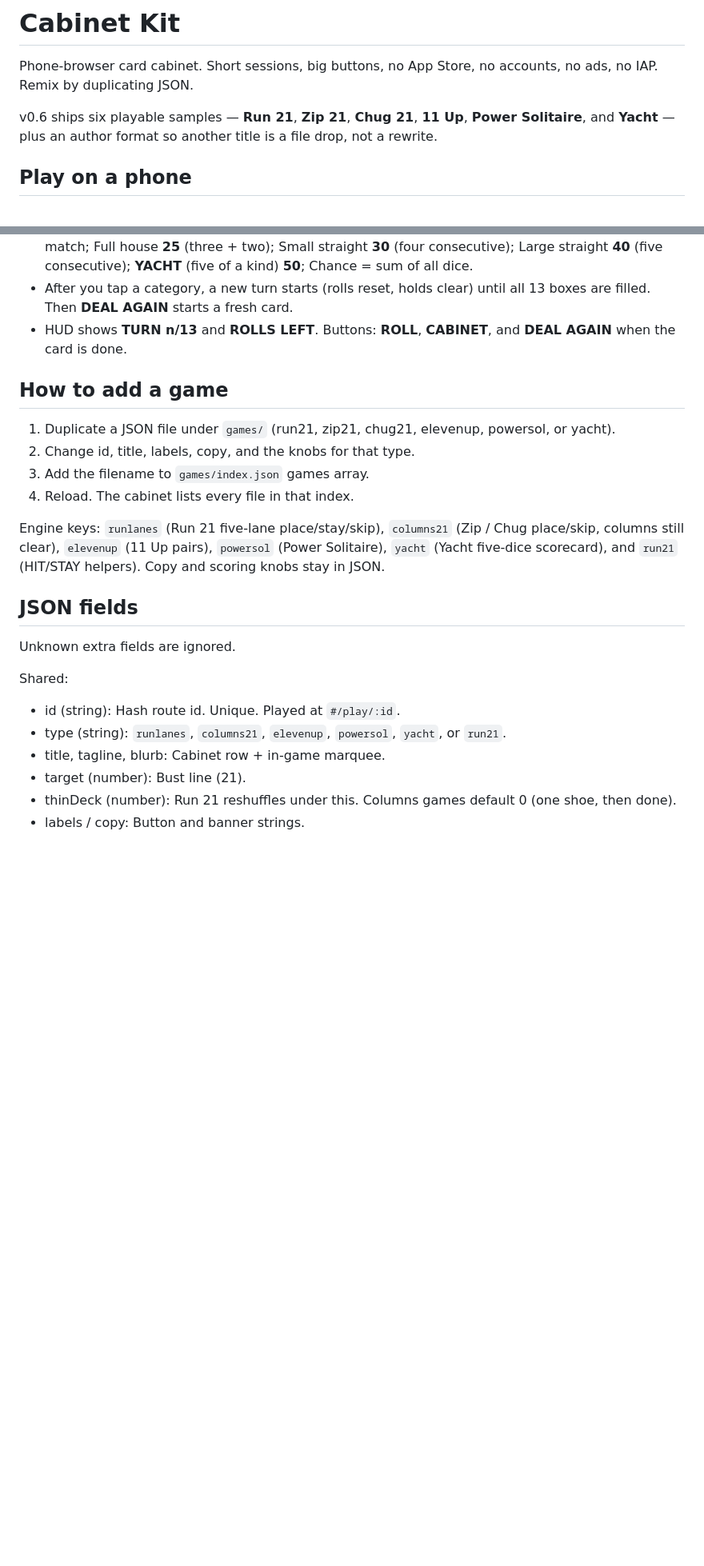
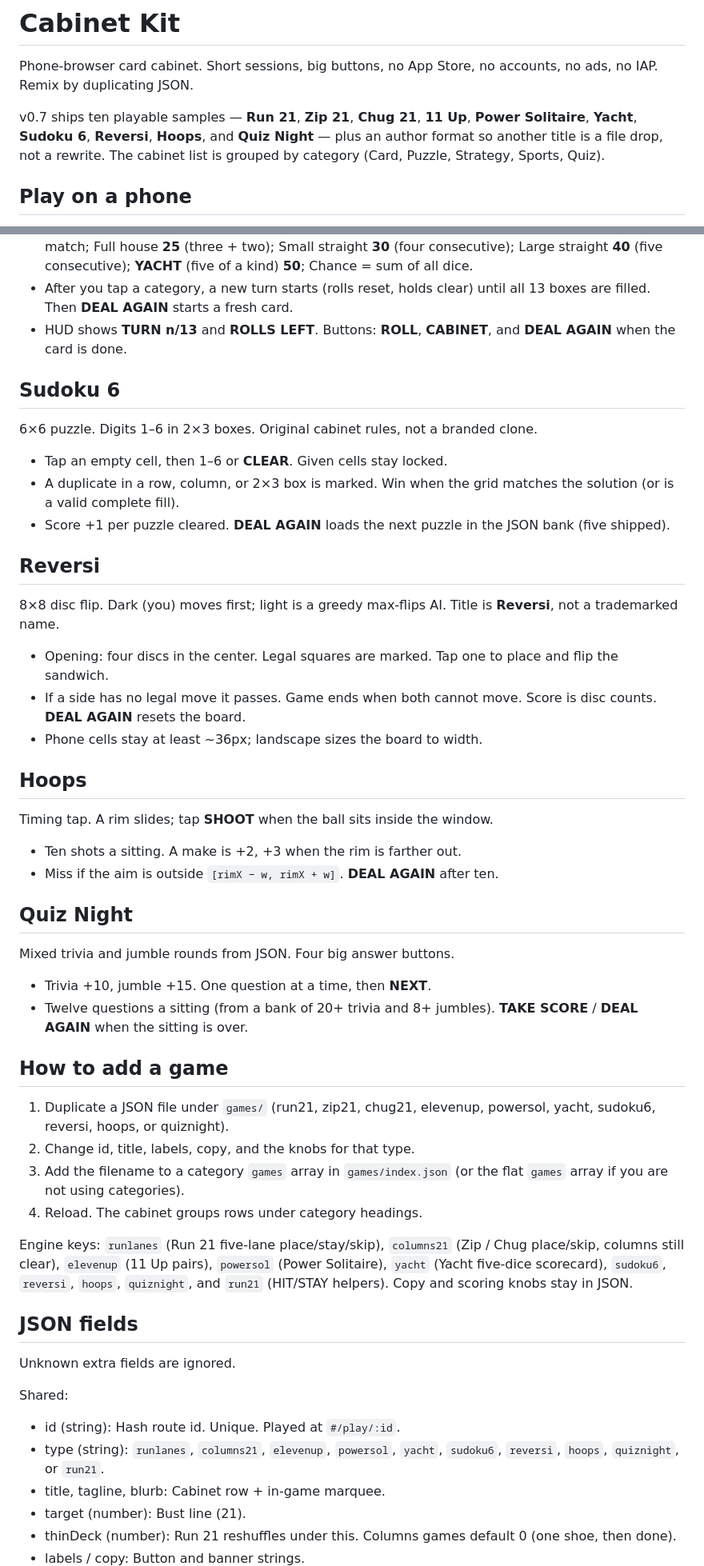
Before and after one commit to fordcrews/cabinet-kit, a Markdown page: README.md, 2 parts joined by grey strips. Shown at 80% size. Drawn GitHub-style; blank space fills up the shorter version.

Commit message:
Document Sudoku 6, Reversi, Hoops, Quiz Night and category menu

```diff
--- a/README.md
+++ b/README.md
@@ -2,7 +2,7 @@
 
 Phone-browser card cabinet. Short sessions, big buttons, no App Store, no accounts, no ads, no IAP. Remix by duplicating JSON.
 
-v0.6 ships six playable samples — **Run 21**, **Zip 21**, **Chug 21**, **11 Up**, **Power Solitaire**, and **Yacht** — plus an author format so another title is a file drop, not a rewrite.
+v0.7 ships ten playable samples — **Run 21**, **Zip 21**, **Chug 21**, **11 Up**, **Power Solitaire**, **Yacht**, **Sudoku 6**, **Reversi**, **Hoops**, and **Quiz Night** — plus an author format so another title is a file drop, not a rewrite. The cabinet list is grouped by category (Card, Puzzle, Strategy, Sports, Quiz).
 
 ## Play on a phone
 
@@ -102,14 +102,44 @@ Public-domain five-dice scorecard (not a licensed clone). Original felt/gold cab
 - After you tap a category, a new turn starts (rolls reset, holds clear) until all 13 boxes are filled. Then **DEAL AGAIN** starts a fresh card.
 - HUD shows **TURN n/13** and **ROLLS LEFT**. Buttons: **ROLL**, **CABINET**, and **DEAL AGAIN** when the card is done.
 
+## Sudoku 6
+
+6×6 puzzle. Digits 1–6 in 2×3 boxes. Original cabinet rules, not a branded clone.
+
+- Tap an empty cell, then 1–6 or **CLEAR**. Given cells stay locked.
+- A duplicate in a row, column, or 2×3 box is marked. Win when the grid matches the solution (or is a valid complete fill).
+- Score +1 per puzzle cleared. **DEAL AGAIN** loads the next puzzle in the JSON bank (five shipped).
+
+## Reversi
+
+8×8 disc flip. Dark (you) moves first; light is a greedy max-flips AI. Title is **Reversi**, not a trademarked name.
+
+- Opening: four discs in the center. Legal squares are marked. Tap one to place and flip the sandwich.
+- If a side has no legal move it passes. Game ends when both cannot move. Score is disc counts. **DEAL AGAIN** resets the board.
+- Phone cells stay at least ~36px; landscape sizes the board to width.
+
+## Hoops
+
+Timing tap. A rim slides; tap **SHOOT** when the ball sits inside the window.
+
+- Ten shots a sitting. A make is +2, +3 when the rim is farther out.
+- Miss if the aim is outside `[rimX − w, rimX + w]`. **DEAL AGAIN** after ten.
+
+## Quiz Night
+
+Mixed trivia and jumble rounds from JSON. Four big answer buttons.
+
+- Trivia +10, jumble +15. One question at a time, then **NEXT**.
+- Twelve questions a sitting (from a bank of 20+ trivia and 8+ jumbles). **TAKE SCORE** / **DEAL AGAIN** when the sitting is over.
+
 ## How to add a game
 
-1. Duplicate a JSON file under `games/` (run21, zip21, chug21, elevenup, powersol, or yacht).
+1. Duplicate a JSON file under `games/` (run21, zip21, chug21, elevenup, powersol, yacht, sudoku6, reversi, hoops, or quiznight).
 2. Change id, title, labels, copy, and the knobs for that type.
-3. Add the filename to `games/index.json` games array.
-4. Reload. The cabinet lists every file in that index.
+3. Add the filename to a category `games` array in `games/index.json` (or the flat `games` array if you are not using categories).
+4. Reload. The cabinet groups rows under category headings.
 
-Engine keys: `runlanes` (Run 21 five-lane place/stay/skip), `columns21` (Zip / Chug place/skip, columns still clear), `elevenup` (11 Up pairs), `powersol` (Power Solitaire), `yacht` (Yacht five-dice scorecard), and `run21` (HIT/STAY helpers). Copy and scoring knobs stay in JSON.
+Engine keys: `runlanes` (Run 21 five-lane place/stay/skip), `columns21` (Zip / Chug place/skip, columns still clear), `elevenup` (11 Up pairs), `powersol` (Power Solitaire), `yacht` (Yacht five-dice scorecard), `sudoku6`, `reversi`, `hoops`, `quiznight`, and `run21` (HIT/STAY helpers). Copy and scoring knobs stay in JSON.
 
 ## JSON fields
 
@@ -117,7 +147,7 @@ Unknown extra fields are ignored.
 
 Shared:
 - id (string): Hash route id. Unique. Played at `#/play/:id`.
-- type (string): `runlanes`, `columns21`, `elevenup`, `powersol`, `yacht`, or `run21`.
+- type (string): `runlanes`, `columns21`, `elevenup`, `powersol`, `yacht`, `sudoku6`, `reversi`, `hoops`, `quiznight`, or `run21`.
 - title, tagline, blurb: Cabinet row + in-game marquee.
 - target (number): Bust line (21).
 - thinDeck (number): Run 21 reshuffles under this. Columns games default 0 (one shoe, then done).
```
Also changed, not shown: other parts of README.md (+18 -1 lines).
